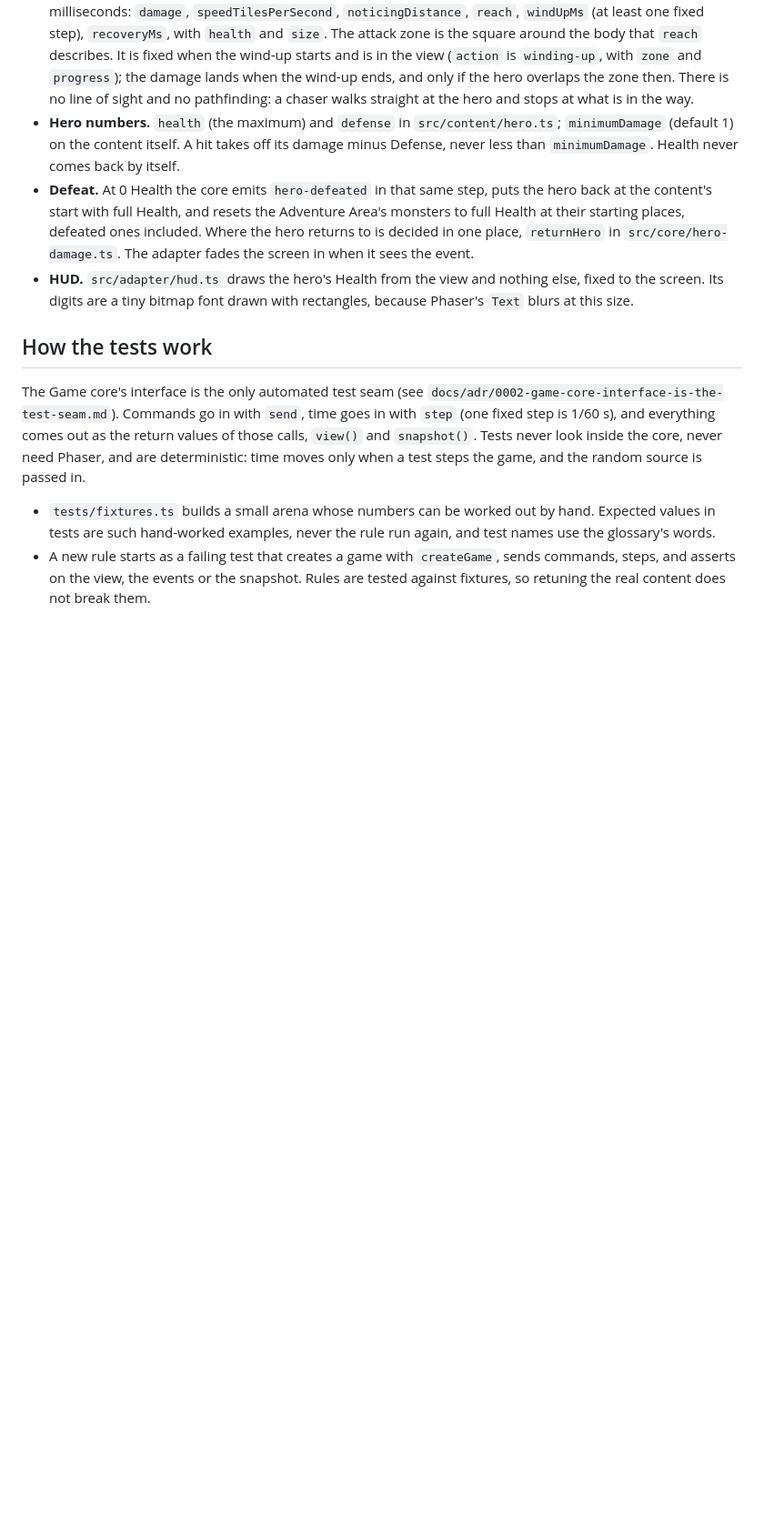
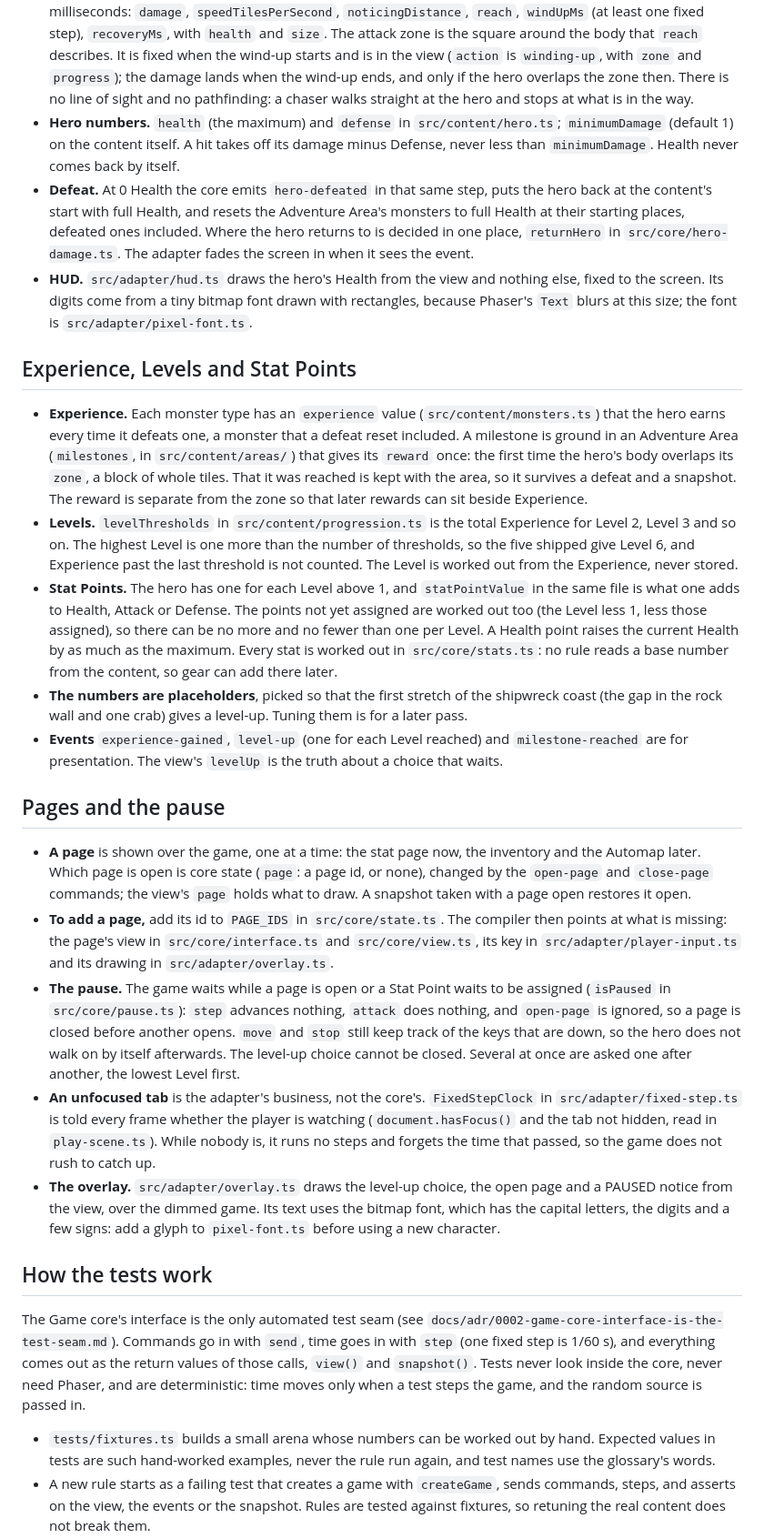
Before and after one commit to ffindusz/Island-Adventure-RPG, a Markdown page: README.md, the part around one of its changes. Shown at 91% size. Rendered like a GitHub page; blank space fills up the shorter version.

Commit message:
Describe Experience, Levels, Stat Points, pages and the focus pause in the README
Co-authored-by: Copilot <223556219+Copilot@users.noreply.github.com>

```diff
--- a/README.md
+++ b/README.md
@@ -44,7 +49,23 @@ Dependencies point one way: `main.ts` uses the adapter, the content and the core
 - **A chaser's numbers** are monster type fields. Distances are in tiles from the monster's body, times are in milliseconds: `damage`, `speedTilesPerSecond`, `noticingDistance`, `reach`, `windUpMs` (at least one fixed step), `recoveryMs`, with `health` and `size`. The attack zone is the square around the body that `reach` describes. It is fixed when the wind-up starts and is in the view (`action` is `winding-up`, with `zone` and `progress`); the damage lands when the wind-up ends, and only if the hero overlaps the zone then. There is no line of sight and no pathfinding: a chaser walks straight at the hero and stops at what is in the way.
 - **Hero numbers.** `health` (the maximum) and `defense` in `src/content/hero.ts`; `minimumDamage` (default 1) on the content itself. A hit takes off its damage minus Defense, never less than `minimumDamage`. Health never comes back by itself.
 - **Defeat.** At 0 Health the core emits `hero-defeated` in that same step, puts the hero back at the content's start with full Health, and resets the Adventure Area's monsters to full Health at their starting places, defeated ones included. Where the hero returns to is decided in one place, `returnHero` in `src/core/hero-damage.ts`. The adapter fades the screen in when it sees the event.
-- **HUD.** `src/adapter/hud.ts` draws the hero's Health from the view and nothing else, fixed to the screen. Its digits are a tiny bitmap font drawn with rectangles, because Phaser's `Text` blurs at this size.
+- **HUD.** `src/adapter/hud.ts` draws the hero's Health from the view and nothing else, fixed to the screen. Its digits come from a tiny bitmap font drawn with rectangles, because Phaser's `Text` blurs at this size; the font is `src/adapter/pixel-font.ts`.
+
+## Experience, Levels and Stat Points
+
+- **Experience.** Each monster type has an `experience` value (`src/content/monsters.ts`) that the hero earns every time it defeats one, a monster that a defeat reset included. A milestone is ground in an Adventure Area (`milestones`, in `src/content/areas/`) that gives its `reward` once: the first time the hero's body overlaps its `zone`, a block of whole tiles. That it was reached is kept with the area, so it survives a defeat and a snapshot. The reward is separate from the zone so that later rewards can sit beside Experience.
+- **Levels.** `levelThresholds` in `src/content/progression.ts` is the total Experience for Level 2, Level 3 and so on. The highest Level is one more than the number of thresholds, so the five shipped give Level 6, and Experience past the last threshold is not counted. The Level is worked out from the Experience, never stored.
+- **Stat Points.** The hero has one for each Level above 1, and `statPointValue` in the same file is what one adds to Health, Attack or Defense. The points not yet assigned are worked out too (the Level less 1, less those assigned), so there can be no more and no fewer than one per Level. A Health point raises the current Health by as much as the maximum. Every stat is worked out in `src/core/stats.ts`: no rule reads a base number from the content, so gear can add there later.
+- **The numbers are placeholders**, picked so that the first stretch of the shipwreck coast (the gap in the rock wall and one crab) gives a level-up. Tuning them is for a later pass.
+- **Events** `experience-gained`, `level-up` (one for each Level reached) and `milestone-reached` are for presentation. The view's `levelUp` is the truth about a choice that waits.
+
+## Pages and the pause
+
+- **A page** is shown over the game, one at a time: the stat page now, the inventory and the Automap later. Which page is open is core state (`page`: a page id, or none), changed by the `open-page` and `close-page` commands; the view's `page` holds what to draw. A snapshot taken with a page open restores it open.
+- **To add a page,** add its id to `PAGE_IDS` in `src/core/state.ts`. The compiler then points at what is missing: the page's view in `src/core/interface.ts` and `src/core/view.ts`, its key in `src/adapter/player-input.ts` and its drawing in `src/adapter/overlay.ts`.
+- **The pause.** The game waits while a page is open or a Stat Point waits to be assigned (`isPaused` in `src/core/pause.ts`): `step` advances nothing, `attack` does nothing, and `open-page` is ignored, so a page is closed before another opens. `move` and `stop` still keep track of the keys that are down, so the hero does not walk on by itself afterwards. The level-up choice cannot be closed. Several at once are asked one after another, the lowest Level first.
+- **An unfocused tab** is the adapter's business, not the core's. `FixedStepClock` in `src/adapter/fixed-step.ts` is told every frame whether the player is watching (`document.hasFocus()` and the tab not hidden, read in `play-scene.ts`). While nobody is, it runs no steps and forgets the time that passed, so the game does not rush to catch up.
+- **The overlay.** `src/adapter/overlay.ts` draws the level-up choice, the open page and a PAUSED notice from the view, over the dimmed game. Its text uses the bitmap font, which has the capital letters, the digits and a few signs: add a glyph to `pixel-font.ts` before using a new character.
 
 ## How the tests work
 
```
Also changed, not shown: other parts of README.md (+8 -3 lines).
